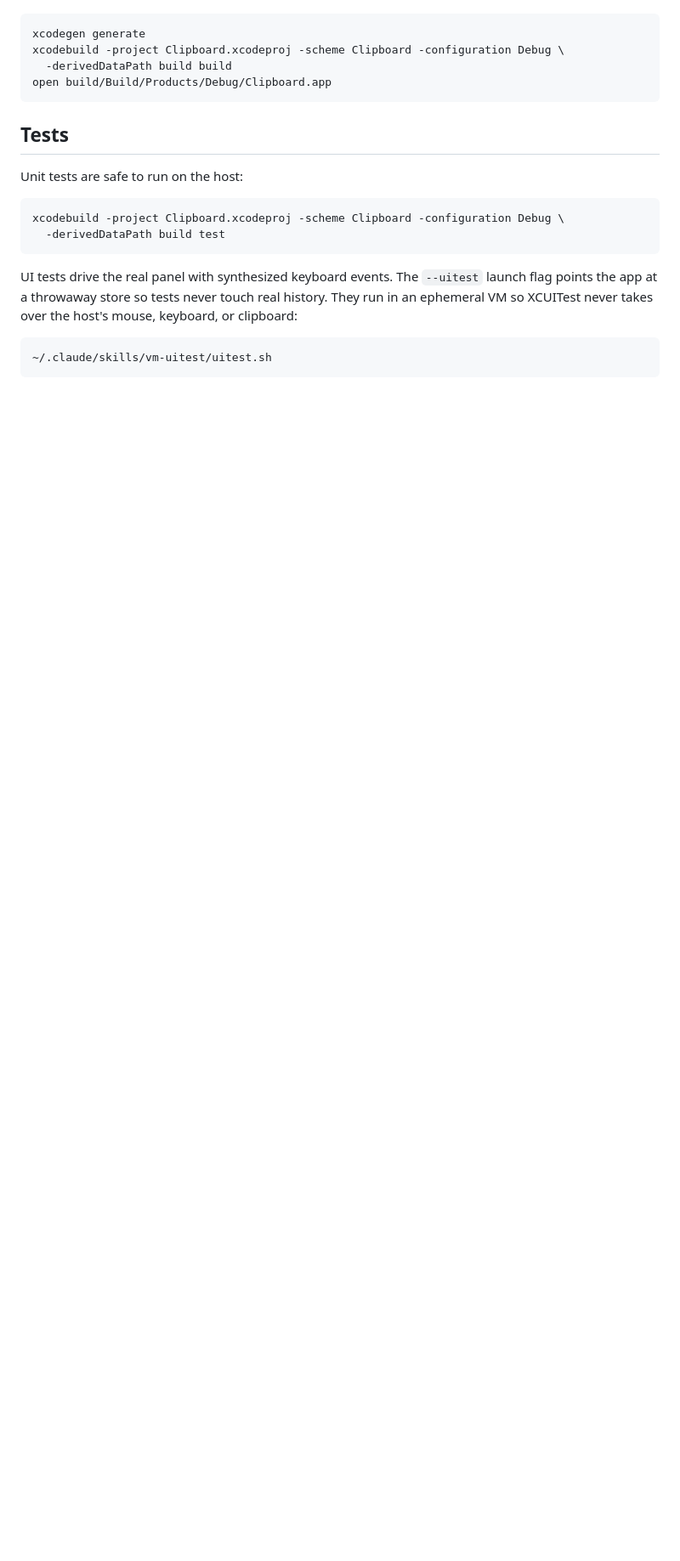
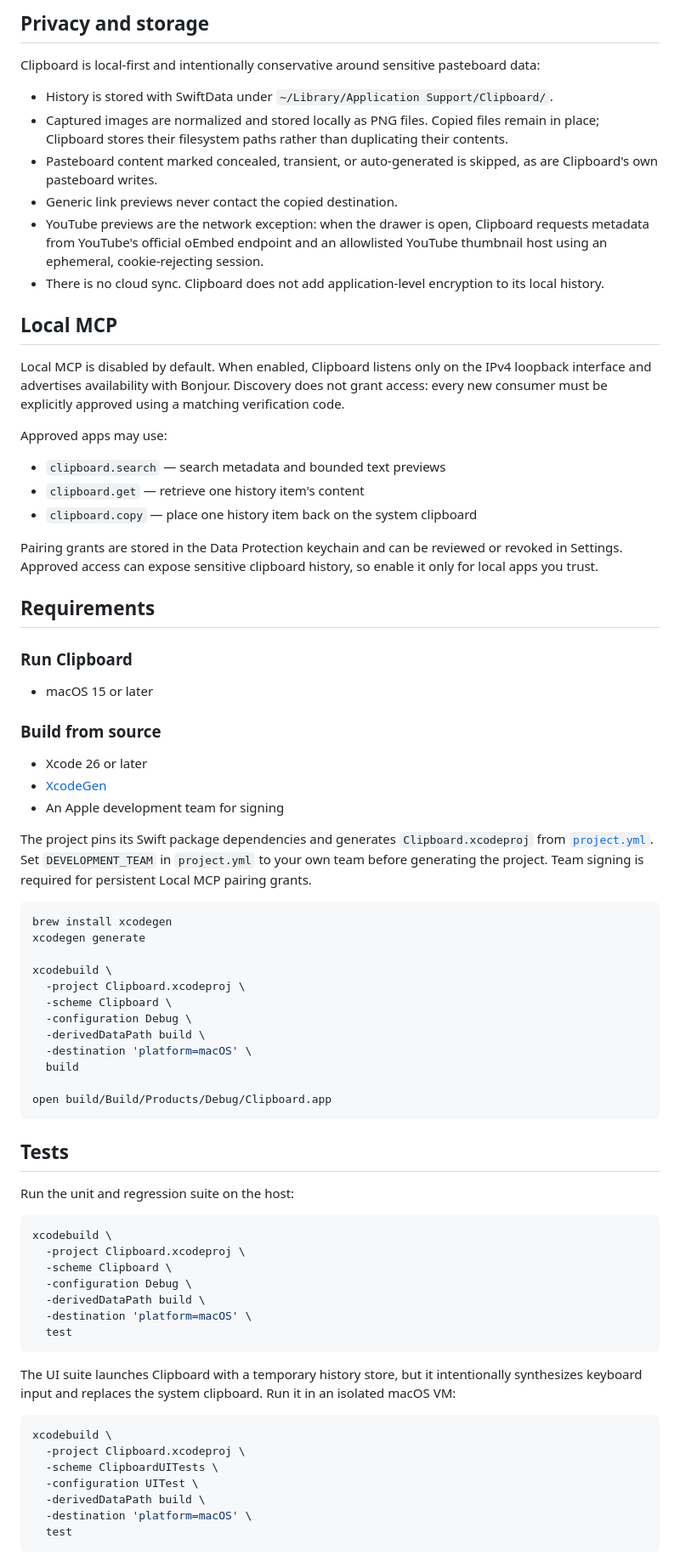
Before and after one commit to stevemurr/clipboard, a Markdown page: README.md, the part around the change printed below. Shown: that part at 85% size. Rendered like a GitHub page; blank space fills up the shorter version.

````diff
--- a/README.md
+++ b/README.md
@@ -29,25 +60,96 @@ Requires Xcode 26+ and [XcodeGen](https://github.com/yonaskolb/XcodeGen).
+## Privacy and storage
+
+Clipboard is local-first and intentionally conservative around sensitive
+pasteboard data:
+
+- History is stored with SwiftData under
+  `~/Library/Application Support/Clipboard/`.
+- Captured images are normalized and stored locally as PNG files. Copied files
+  remain in place; Clipboard stores their filesystem paths rather than
+  duplicating their contents.
+- Pasteboard content marked concealed, transient, or auto-generated is skipped,
+  as are Clipboard's own pasteboard writes.
+- Generic link previews never contact the copied destination.
+- YouTube previews are the network exception: when the drawer is open,
+  Clipboard requests metadata from YouTube's official oEmbed endpoint and an
+  allowlisted YouTube thumbnail host using an ephemeral, cookie-rejecting
+  session.
+- There is no cloud sync. Clipboard does not add application-level encryption
+  to its local history.
+
+## Local MCP
+
+Local MCP is disabled by default. When enabled, Clipboard listens only on the
+IPv4 loopback interface and advertises availability with Bonjour. Discovery
+does not grant access: every new consumer must be explicitly approved using a
+matching verification code.
+
+Approved apps may use:
+
+- `clipboard.search` — search metadata and bounded text previews
+- `clipboard.get` — retrieve one history item's content
+- `clipboard.copy` — place one history item back on the system clipboard
+
+Pairing grants are stored in the Data Protection keychain and can be reviewed
+or revoked in Settings. Approved access can expose sensitive clipboard history,
+so enable it only for local apps you trust.
+
+## Requirements
+
+### Run Clipboard
+
+- macOS 15 or later
+
+### Build from source
+
+- Xcode 26 or later
+- [XcodeGen](https://github.com/yonaskolb/XcodeGen)
+- An Apple development team for signing
+
+The project pins its Swift package dependencies and generates
+`Clipboard.xcodeproj` from [`project.yml`](project.yml). Set
+`DEVELOPMENT_TEAM` in `project.yml` to your own team before generating the
+project. Team signing is required for persistent Local MCP pairing grants.
 
 ```sh
+brew install xcodegen
 xcodegen generate
-xcodebuild -project Clipboard.xcodeproj -scheme Clipboard -configuration Debug \
-  -derivedDataPath build build
+
+xcodebuild \
+  -project Clipboard.xcodeproj \
+  -scheme Clipboard \
+  -configuration Debug \
+  -derivedDataPath build \
+  -destination 'platform=macOS' \
+  build
+
 open build/Build/Products/Debug/Clipboard.app
 ```
 
 ## Tests
 
-Unit tests are safe to run on the host:
+Run the unit and regression suite on the host:
 
 ```sh
-xcodebuild -project Clipboard.xcodeproj -scheme Clipboard -configuration Debug \
-  -derivedDataPath build test
+xcodebuild \
+  -project Clipboard.xcodeproj \
+  -scheme Clipboard \
+  -configuration Debug \
+  -derivedDataPath build \
+  -destination 'platform=macOS' \
+  test
 ```
 
-UI tests drive the real panel with synthesized keyboard events. The `--uitest`
-launch flag points the app at a throwaway store so tests never touch real
-history. They run in an ephemeral VM so XCUITest never takes over the host's
-mouse, keyboard, or clipboard:
+The UI suite launches Clipboard with a temporary history store, but it
+intentionally synthesizes keyboard input and replaces the system clipboard.
+Run it in an isolated macOS VM:
 
 ```sh
-~/.claude/skills/vm-uitest/uitest.sh
+xcodebuild \
+  -project Clipboard.xcodeproj \
+  -scheme ClipboardUITests \
+  -configuration UITest \
+  -derivedDataPath build \
+  -destination 'platform=macOS' \
+  test
 ```
````
Also changed, not shown: other parts of README.md (+70 -21 lines), docs/clipboard-hero.png (added), 1 other file.
